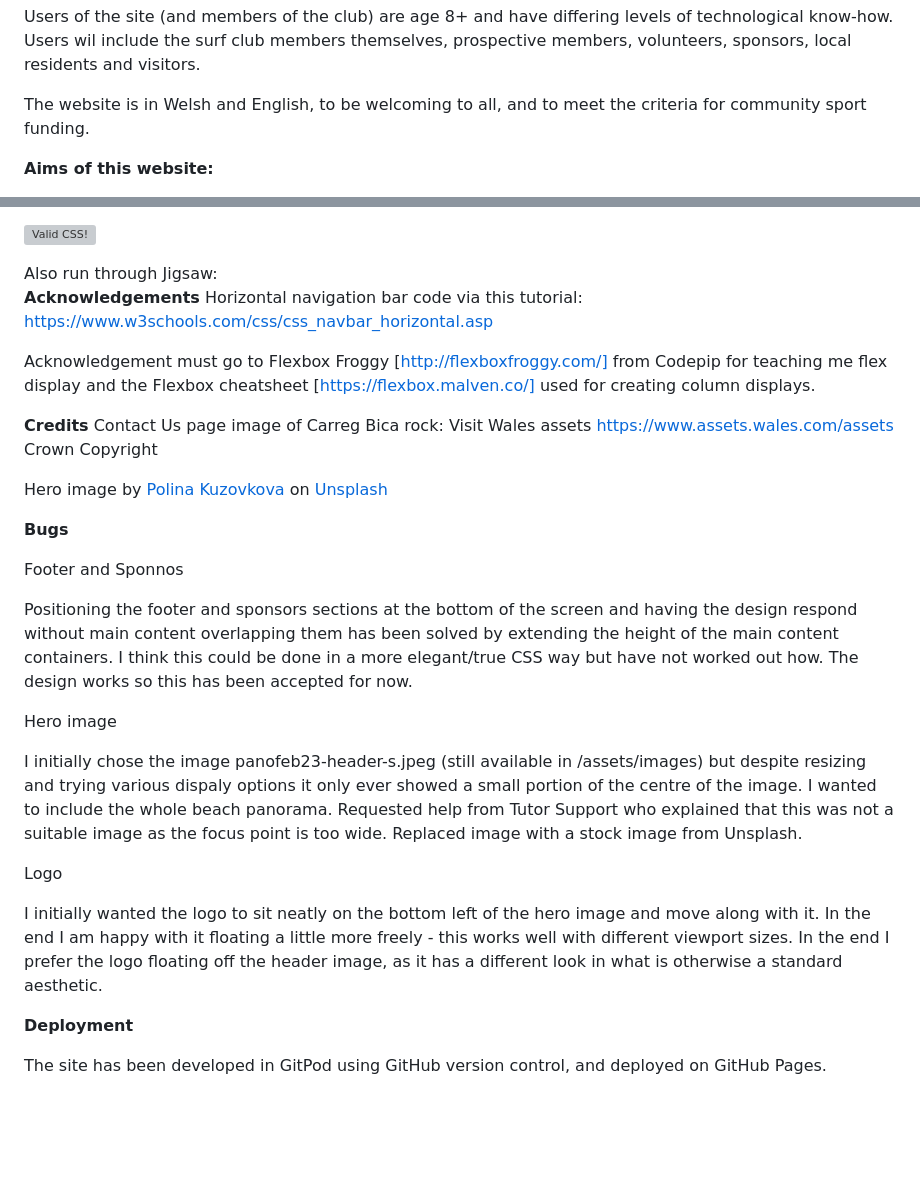
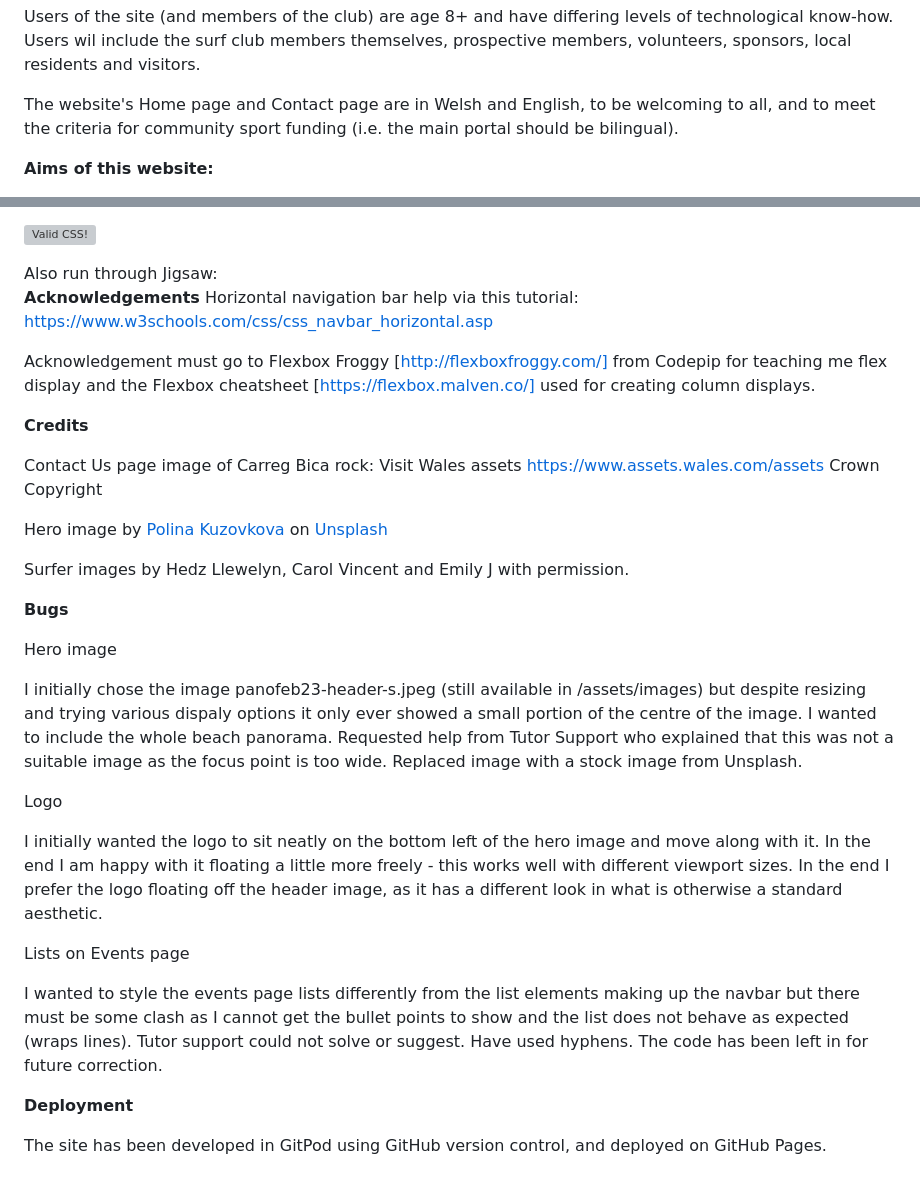
Before and after one commit to surfergrl/bica-surf-club, a Markdown page: README.md, 2 parts joined by grey strips. Rendered like a GitHub page; blank space fills up the shorter version; grey boxes are pictures that could not be loaded.

Commit message:
update readme 2

```diff
--- a/README.md
+++ b/README.md
@@ -6,7 +6,7 @@ The club was set up in 2007, but the website is now badly out of date and the re
 
 Users of the site (and members of the club) are age 8+ and have differing levels of technological know-how. Users wil include the surf club members themselves, prospective members, volunteers, sponsors, local residents and visitors.
 
-The website is in Welsh and English, to be welcoming to all, and to meet the criteria for community sport funding.
+The website's Home page and Contact page are in Welsh and English, to be welcoming to all, and to meet the criteria for community sport funding (i.e. the main portal should be bilingual).
 
 **Aims of this website:**
 
@@ -44,20 +44,20 @@ CSS run through W3C CSS validator
 Also run through Jigsaw:
 
 **Acknowledgements**
-Horizontal navigation bar code via this tutorial: https://www.w3schools.com/css/css_navbar_horizontal.asp
+Horizontal navigation bar help via this tutorial: https://www.w3schools.com/css/css_navbar_horizontal.asp
 
 Acknowledgement must go to Flexbox Froggy [http://flexboxfroggy.com/] from Codepip for teaching me flex display and the Flexbox cheatsheet [https://flexbox.malven.co/] used for creating column displays.
 
 **Credits**
+
 Contact Us page image of Carreg Bica rock: Visit Wales assets https://www.assets.wales.com/assets Crown Copyright
+
 
 Hero image by <a href="https://unsplash.com/es/@p_kuzovkova?utm_source=unsplash&utm_medium=referral&utm_content=creditCopyText">Polina Kuzovkova</a> on <a href="https://unsplash.com/photos/0-FBo3a8ytU?utm_source=unsplash&utm_medium=referral&utm_content=creditCopyText">Unsplash</a>
 
+Surfer images by Hedz Llewelyn, Carol Vincent and Emily J with permission.
+
 **Bugs**
-
-Footer and Sponnos
-
-Positioning the footer and sponsors sections at the bottom of the screen and having the design respond without main content overlapping them has been solved by extending the height of the main content containers. I think this could be done in a more elegant/true CSS way but have not worked out how. The design works so this has been accepted for now.
 
 Hero image
 
@@ -67,6 +67,10 @@ Logo
 
 I initially wanted the logo to sit neatly on the bottom left of the hero image and move along with it. In the end I am happy with it floating a little more freely - this works well with different viewport sizes. In the end I prefer the logo floating off the header image, as it has a different look in what is otherwise a standard aesthetic.
 
+Lists on Events page
+
+I wanted to style the events page lists differently from the list elements making up the navbar but there must be some clash as I cannot get the bullet points to show and the list does not behave as expected (wraps lines). Tutor support could not solve or suggest. Have used hyphens. The code has been left in for future correction.
+
 **Deployment**
 
 The site has been developed in GitPod using GitHub version control, and deployed on GitHub Pages.
```
